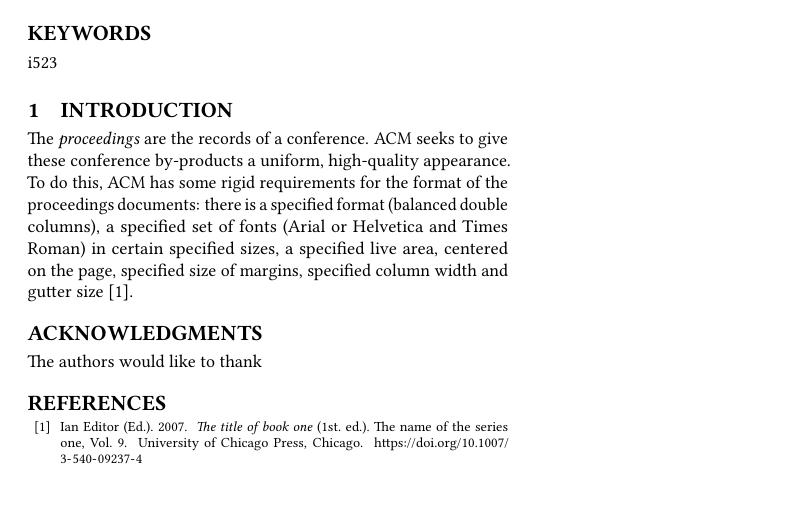
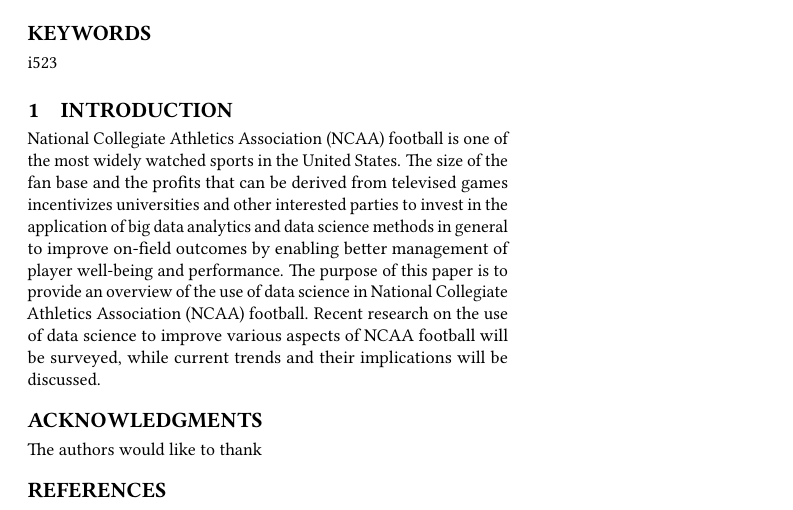
Before and after one commit to pravind7/hid342, a LaTeX paper (paper1/report.tex): part of the page, cut so that both start at the same text. Compiled offline with pdfLaTeX.

Commit message:
Update report.tex

```diff
--- a/paper1/report.tex
+++ b/paper1/report.tex
@@ -41,15 +41,7 @@
 
 \section{Introduction}
 
-The \textit{proceedings} are the records of a
-conference. ACM seeks to give these
-conference by-products a uniform, high-quality appearance.  To do
-this, ACM has some rigid requirements for the format of the
-proceedings documents: there is a specified format (balanced double
-columns), a specified set of fonts (Arial or Helvetica and Times
-Roman) in certain specified sizes, a specified live area, centered on
-the page, specified size of margins, specified column width and gutter
-size \cite{editor00}.
+National Collegiate Athletics Association (NCAA) football is one of the most widely watched sports in the United States. The size of the fan base and the profits that can be derived from televised games incentivizes universities and other interested parties to invest in the application of big data analytics and data science methods in general to improve on-field outcomes by enabling better management of player well-being and performance. The purpose of this paper is to provide an overview of the use of data science in National Collegiate Athletics Association (NCAA) football. Recent research on the use of data science to improve various aspects of NCAA football will be surveyed, while current trends and their implications will be discussed.
 
 
 \begin{acks}
```
